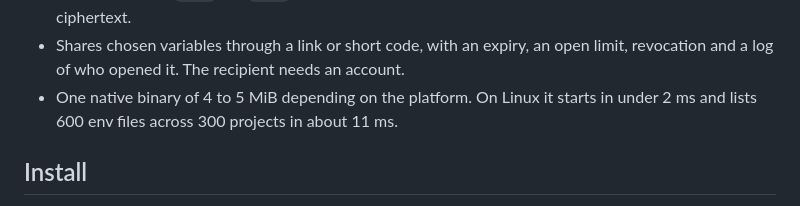
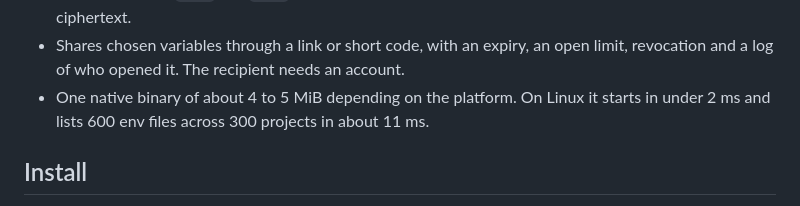
Before and after one commit to YatharthKaushal/dotvault, a Markdown page: README.md, the part around the change. Drawn GitHub-style.

Commit message:
README: say "about 4 to 5 MiB" for the binary size
The Linux x86_64 release build is 5.06 MiB; the others are 4.0 to 4.7 MiB.

Co-Authored-By: Claude Sonnet 5.5 <noreply@anthropic.com>

```diff
--- a/README.md
+++ b/README.md
@@ -39,7 +39,7 @@ features.
   server stores only ciphertext.
 - Shares chosen variables through a link or short code, with an expiry, an open
   limit, revocation and a log of who opened it. The recipient needs an account.
-- One native binary of 4 to 5 MiB depending on the platform. On Linux it starts in
+- One native binary of about 4 to 5 MiB depending on the platform. On Linux it starts in
   under 2 ms and lists 600 env files across 300 projects in about 11 ms.
 
 ## Install
```
